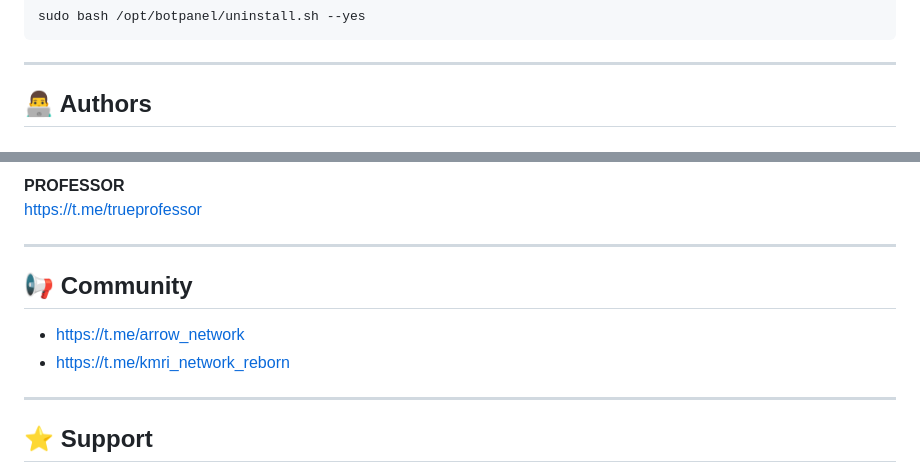
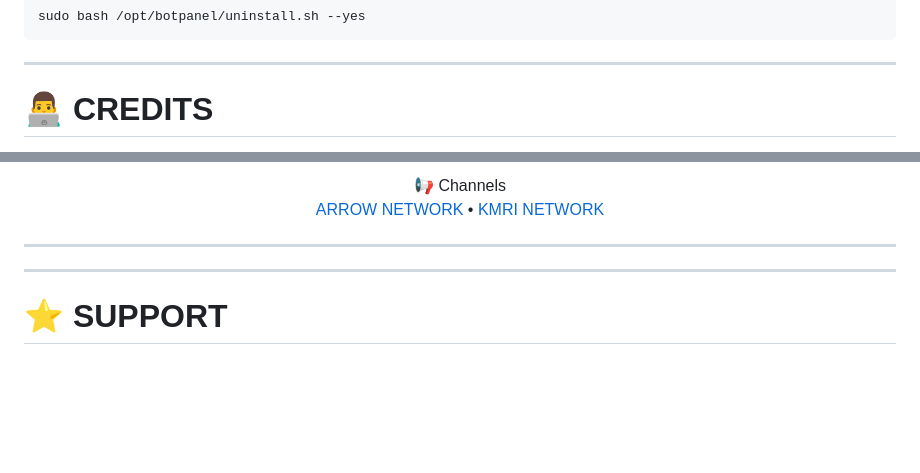
Before and after one commit to lonefaisal7/botpanel, a Markdown page: README.md, 2 parts joined by grey strips. GitHub-like rendering; blank space fills up the shorter version.

Commit message:
Revise authors, community, and support sections in README
Updated authors and community sections, and modified support heading.

```diff
--- a/README.md
+++ b/README.md
@@ -153,5 +153,5 @@ sudo bash /opt/botpanel/uninstall.sh --yes
 
 ---
 
-## 👨‍💻 Authors
+# 👨‍💻 CREDITS
 
@@ -160,15 +166,13 @@ https://t.me/lonefaisal
 
-**PROFESSOR**
-https://t.me/trueprofessor
+<p align="center">
+📢 Channels<br>
+<a href="https://t.me/arrow_network">ARROW NETWORK</a> •
+<a href="https://t.me/kmri_network_reborn">KMRI NETWORK</a>
+</p>
 
 ---
 
-## 📢 Community
-
-- https://t.me/arrow_network
-- https://t.me/kmri_network_reborn
-
 ---
 
-## ⭐ Support
+# ⭐ SUPPORT
 
```
Also changed, not shown: other parts of README.md (+11 -7 lines).
